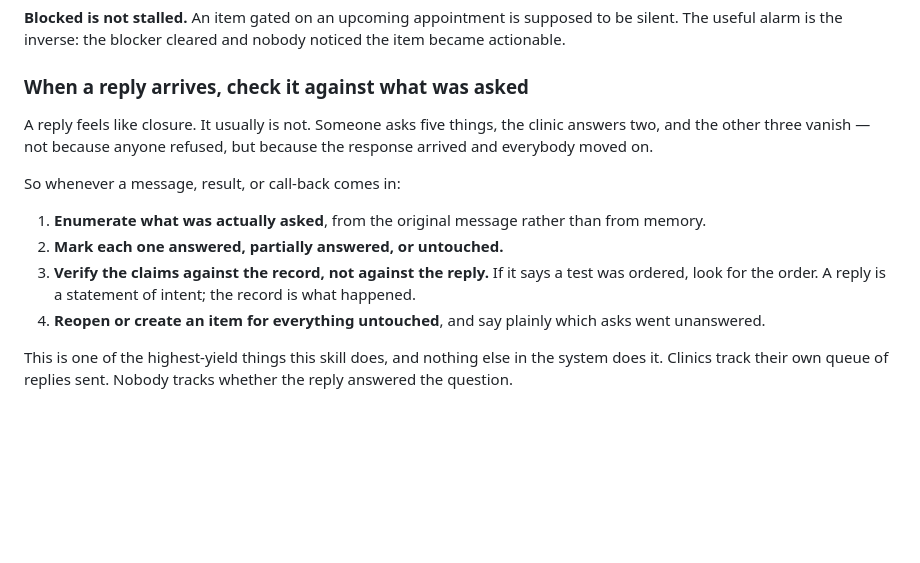
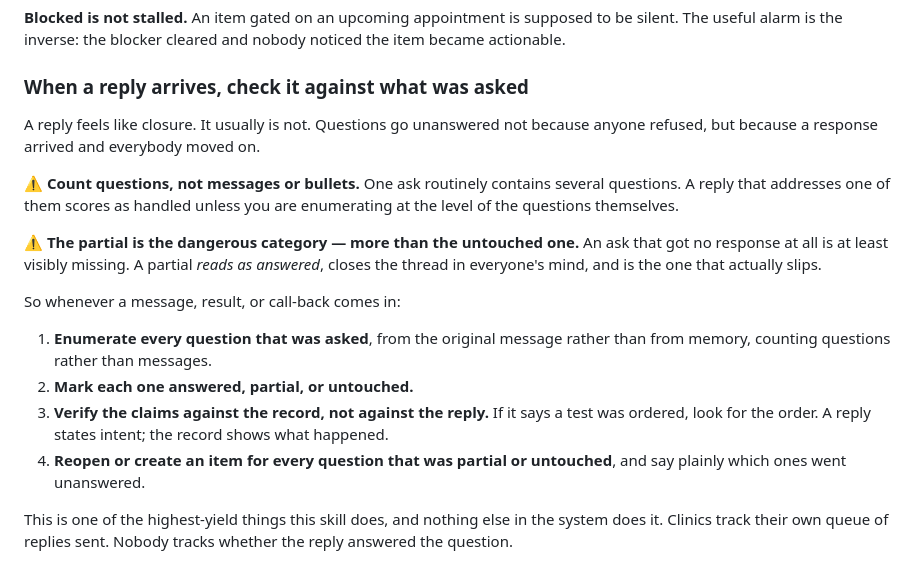
Before and after one commit to landon9720/care-coordinator, a Markdown page: skill/SKILL.md, the part around the change. Drawn GitHub-style; blank space fills up the shorter version.

Commit message:
Fix the reply-checking rule: count questions, and strip the case numbers
Two errors, both mine.

The arithmetic was wrong and inverted. I wrote that a reply answered two
of five asks with three vanishing. Actually: five asks, three answered
outright, one partial, one untouched — and the gap was three distinct
questions living inside those last two asks. The counts were measuring
different units, which is precisely the thing the rule is about.

Worse, those numbers should never have been in a public artifact at all.
They came from watching one person. The standing rule in this project is
that a number derived from a single case is a design input, not
documentation, and I put one straight into SKILL.md. Removed. The section
now carries mechanism only.

The correction also produced a better rule than the one it replaced:

  Count QUESTIONS, not messages or bullets. One ask routinely contains
  several questions, and a reply addressing one of them scores as handled
  unless you enumerate at the level of questions.

  The PARTIAL is the dangerous category, more than the untouched one. An
  ask with no response is at least visibly missing. A partial reads as
  answered, closes the thread in everyone's mind, and is the one that
  actually slips.

Credit to the health session that caught it before it propagated.

Co-Authored-By: Claude Opus 5 <noreply@anthropic.com>
Claude-Session: https://claude.ai/code/session_014MwoLHjbAki2cmmq9JNqZA

```diff
--- a/skill/SKILL.md
+++ b/skill/SKILL.md
@@ -211,20 +211,28 @@ noticed the item became actionable.
 
 ### When a reply arrives, check it against what was asked
 
-A reply feels like closure. It usually is not. Someone asks five things, the
-clinic answers two, and the other three vanish — not because anyone refused, but
-because the response arrived and everybody moved on.
+A reply feels like closure. It usually is not. Questions go unanswered not
+because anyone refused, but because a response arrived and everybody moved on.
+
+⚠️ **Count questions, not messages or bullets.** One ask routinely contains
+several questions. A reply that addresses one of them scores as handled unless
+you are enumerating at the level of the questions themselves.
+
+⚠️ **The partial is the dangerous category — more than the untouched one.** An
+ask that got no response at all is at least visibly missing. A partial *reads as
+answered*, closes the thread in everyone's mind, and is the one that actually
+slips.
 
 So whenever a message, result, or call-back comes in:
 
-1. **Enumerate what was actually asked**, from the original message rather than
-   from memory.
-2. **Mark each one answered, partially answered, or untouched.**
+1. **Enumerate every question that was asked**, from the original message rather
+   than from memory, counting questions rather than messages.
+2. **Mark each one answered, partial, or untouched.**
 3. **Verify the claims against the record, not against the reply.** If it says a
-   test was ordered, look for the order. A reply is a statement of intent; the
-   record is what happened.
-4. **Reopen or create an item for everything untouched**, and say plainly which
-   asks went unanswered.
+   test was ordered, look for the order. A reply states intent; the record shows
+   what happened.
+4. **Reopen or create an item for every question that was partial or untouched**,
+   and say plainly which ones went unanswered.
 
 This is one of the highest-yield things this skill does, and nothing else in the
 system does it. Clinics track their own queue of replies sent. Nobody tracks
```
